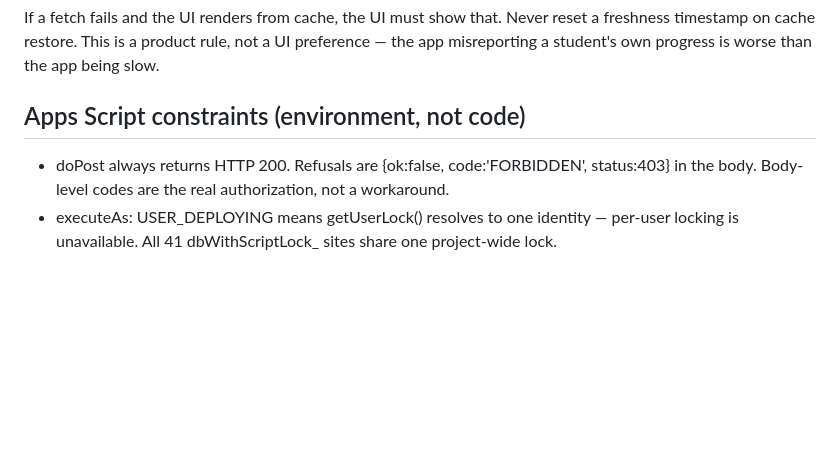
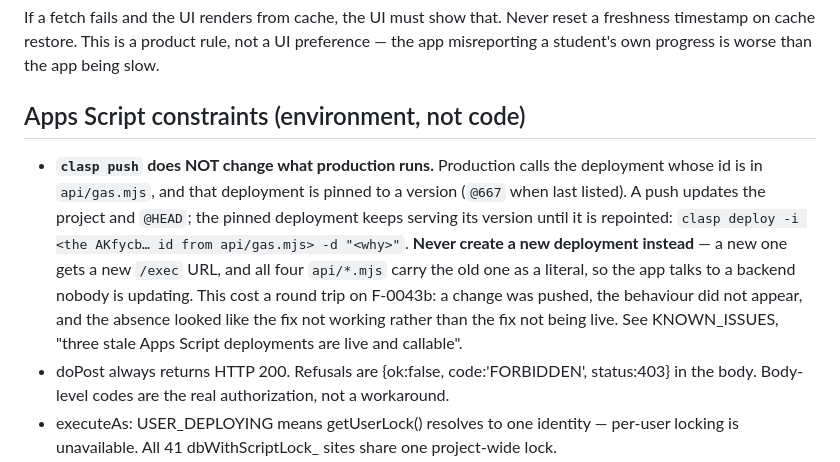
Before and after one commit to Juandal200/V1-verscel, a Markdown page: CLAUDE.md, the part around the change. Rendered like a GitHub page; blank space fills up the shorter version.

```diff
--- a/CLAUDE.md
+++ b/CLAUDE.md
@@ -75,6 +75,16 @@ freshness timestamp on cache restore. This is a product rule, not a UI preferenc
 app misreporting a student's own progress is worse than the app being slow.
 
 ## Apps Script constraints (environment, not code)
+- **`clasp push` does NOT change what production runs.** Production calls the deployment
+  whose id is in `api/gas.mjs`, and that deployment is pinned to a version (`@667` when
+  last listed). A push updates the project and `@HEAD`; the pinned deployment keeps
+  serving its version until it is repointed:
+  `clasp deploy -i <the AKfycb… id from api/gas.mjs> -d "<why>"`. **Never create a new
+  deployment instead** — a new one gets a new `/exec` URL, and all four `api/*.mjs`
+  carry the old one as a literal, so the app talks to a backend nobody is updating.
+  This cost a round trip on F-0043b: a change was pushed, the behaviour did not appear,
+  and the absence looked like the fix not working rather than the fix not being live.
+  See KNOWN_ISSUES, "three stale Apps Script deployments are live and callable".
 - doPost always returns HTTP 200. Refusals are {ok:false, code:'FORBIDDEN', status:403}
   in the body. Body-level codes are the real authorization, not a workaround.
 - executeAs: USER_DEPLOYING means getUserLock() resolves to one identity — per-user
```
Also changed, not shown: TICKETS.md (+13 -0 lines).
